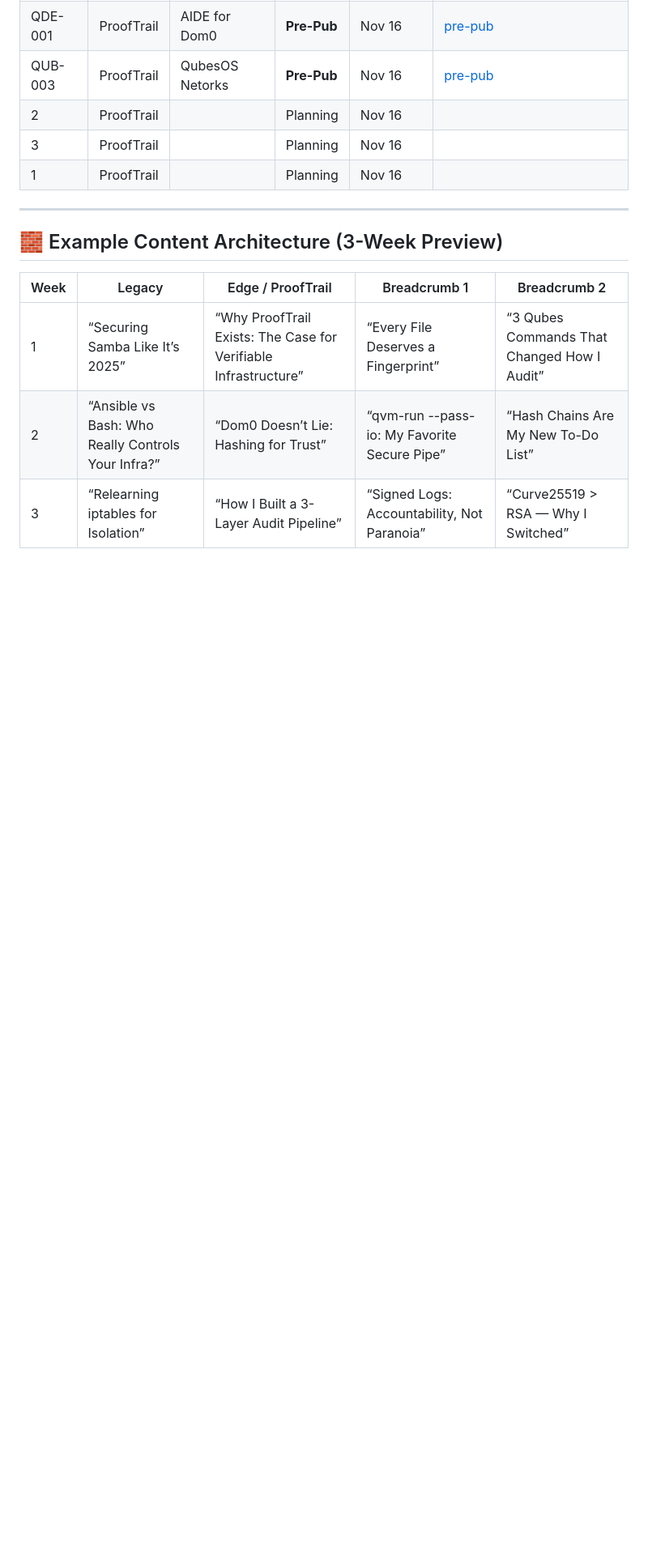
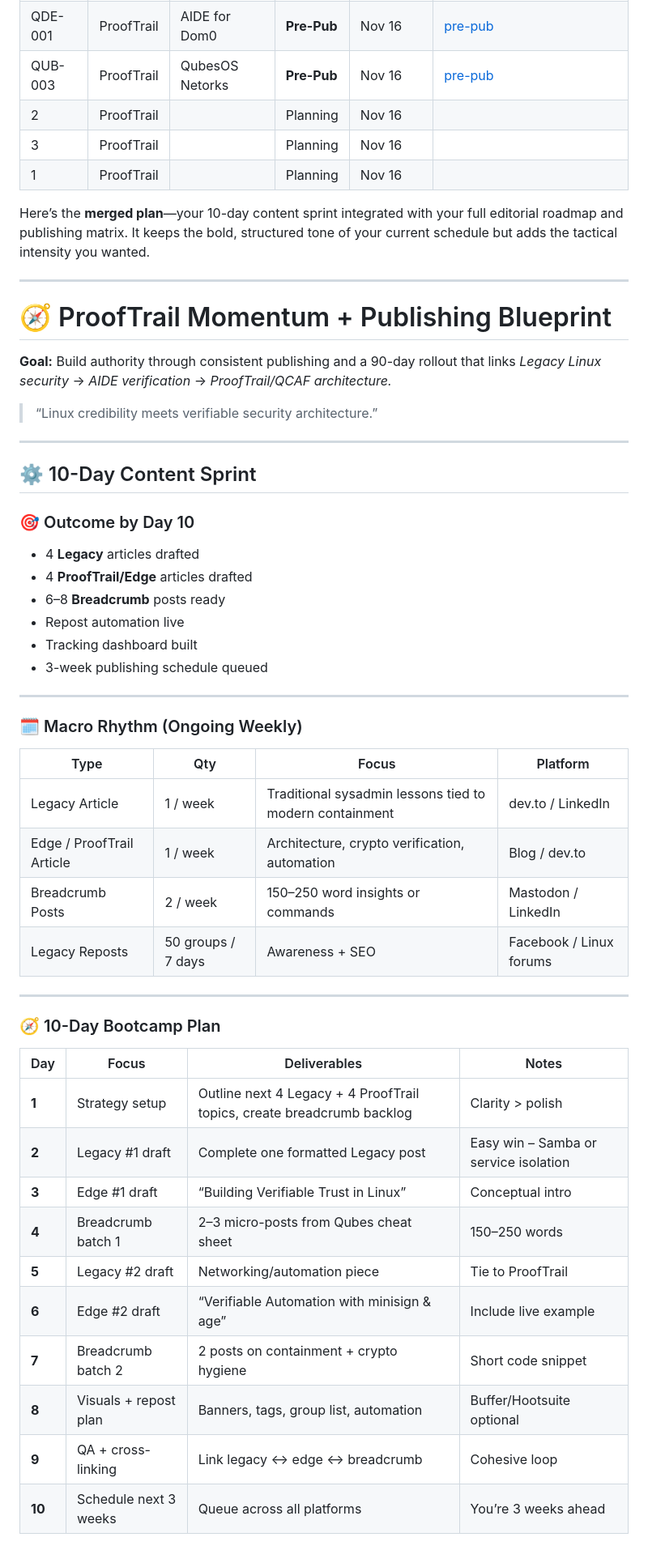
Before and after one commit to richard-sebos/articles, a Markdown page: SecTop/schedule/First_Ten_Day.md, the part around one of its changes. Shown at 81% size. GitHub-like rendering; blank space fills up the shorter version.

```diff
--- a/SecTop/schedule/First_Ten_Day.md
+++ b/SecTop/schedule/First_Ten_Day.md
@@ -63,12 +13,54 @@ By the end of 10 days you will have:
 |   3| ProofTrail              |                       |  Planning            |  Nov 16      |                                                                                                                                            |
 |   1| ProofTrail              |                       |  Planning            |  Nov 16      |                                                                                                                                            |
 
+Here’s the **merged plan**—your 10-day content sprint integrated with your full editorial roadmap and publishing matrix. It keeps the bold, structured tone of your current schedule but adds the tactical intensity you wanted.
 
 ---
-## 🧱 Example Content Architecture (3-Week Preview)
 
-| Week | Legacy                                             | Edge / ProofTrail                                               | Breadcrumb 1                                 | Breadcrumb 2                                |
-| ---- | -------------------------------------------------- | --------------------------------------------------------------- | -------------------------------------------- | ------------------------------------------- |
-| 1    | “Securing Samba Like It’s 2025”                    | “Why ProofTrail Exists: The Case for Verifiable Infrastructure” | “Every File Deserves a Fingerprint”          | “3 Qubes Commands That Changed How I Audit” |
-| 2    | “Ansible vs Bash: Who Really Controls Your Infra?” | “Dom0 Doesn’t Lie: Hashing for Trust”                           | “qvm-run --pass-io: My Favorite Secure Pipe” | “Hash Chains Are My New To-Do List”         |
-| 3    | “Relearning iptables for Isolation”                | “How I Built a 3-Layer Audit Pipeline”                          | “Signed Logs: Accountability, Not Paranoia”  | “Curve25519 > RSA — Why I Switched”         |
+# 🧭 ProofTrail Momentum + Publishing Blueprint
+
+**Goal:** Build authority through consistent publishing and a 90-day rollout that links *Legacy Linux security* → *AIDE verification* → *ProofTrail/QCAF architecture.*
+
+> “Linux credibility meets verifiable security architecture.”
+
+---
+
+## ⚙️ 10-Day Content Sprint
+
+### 🎯 Outcome by Day 10
+
+* 4 **Legacy** articles drafted
+* 4 **ProofTrail/Edge** articles drafted
+* 6–8 **Breadcrumb** posts ready
+* Repost automation live
+* Tracking dashboard built
+* 3-week publishing schedule queued
+
+---
+
+### 🗓️ Macro Rhythm (Ongoing Weekly)
+
+| Type                      | Qty                | Focus                                                   | Platform                |
+| ------------------------- | ------------------ | ------------------------------------------------------- | ----------------------- |
+| Legacy Article            | 1 / week           | Traditional sysadmin lessons tied to modern containment | dev.to / LinkedIn       |
+| Edge / ProofTrail Article | 1 / week           | Architecture, crypto verification, automation           | Blog / dev.to           |
+| Breadcrumb Posts          | 2 / week           | 150–250 word insights or commands                       | Mastodon / LinkedIn     |
+| Legacy Reposts            | 50 groups / 7 days | Awareness + SEO                                         | Facebook / Linux forums |
+
+---
+
+### 🧭 10-Day Bootcamp Plan
+
+| Day    | Focus                 | Deliverables                                                           | Notes                                 |
+| ------ | --------------------- | ---------------------------------------------------------------------- | ------------------------------------- |
+| **1**  | Strategy setup        | Outline next 4 Legacy + 4 ProofTrail topics, create breadcrumb backlog | Clarity > polish                      |
+| **2**  | Legacy #1 draft       | Complete one formatted Legacy post                                     | Easy win – Samba or service isolation |
+| **3**  | Edge #1 draft         | “Building Verifiable Trust in Linux”                                   | Conceptual intro                      |
+| **4**  | Breadcrumb batch 1    | 2–3 micro-posts from Qubes cheat sheet                                 | 150–250 words                         |
+| **5**  | Legacy #2 draft       | Networking/automation piece                                            | Tie to ProofTrail                     |
+| **6**  | Edge #2 draft         | “Verifiable Automation with minisign & age”                            | Include live example                  |
+| **7**  | Breadcrumb batch 2    | 2 posts on containment + crypto hygiene                                | Short code snippet                    |
+| **8**  | Visuals + repost plan | Banners, tags, group list, automation                                  | Buffer/Hootsuite optional             |
+| **9**  | QA + cross-linking    | Link legacy ↔ edge ↔ breadcrumb                                        | Cohesive loop                         |
+| **10** | Schedule next 3 weeks | Queue across all platforms                                             | You’re 3 weeks ahead                  |
+
```
Also changed, not shown: other parts of SecTop/schedule/First_Ten_Day.md (+55 -92 lines).
